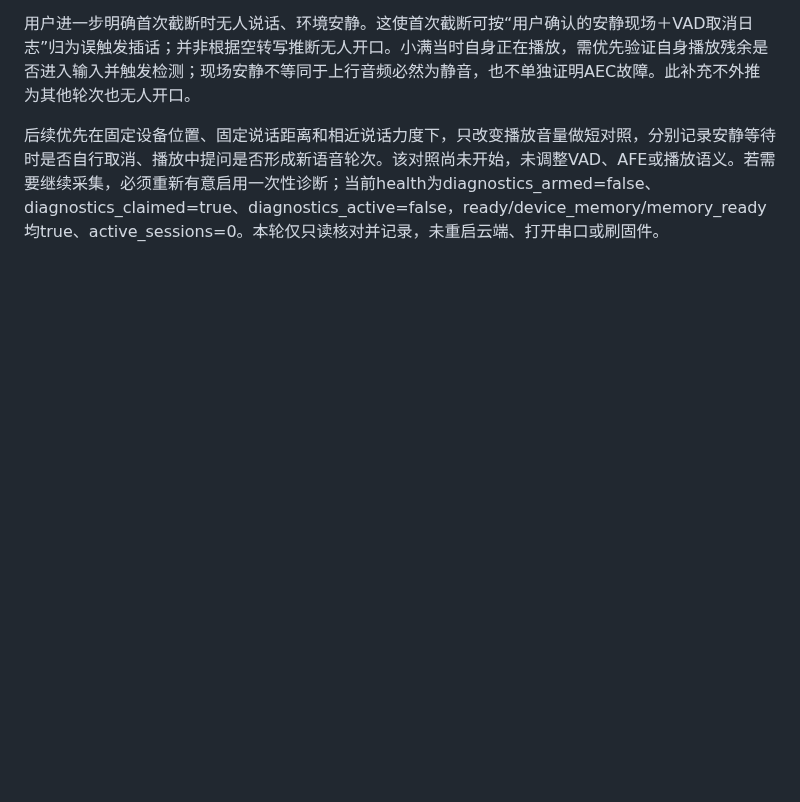
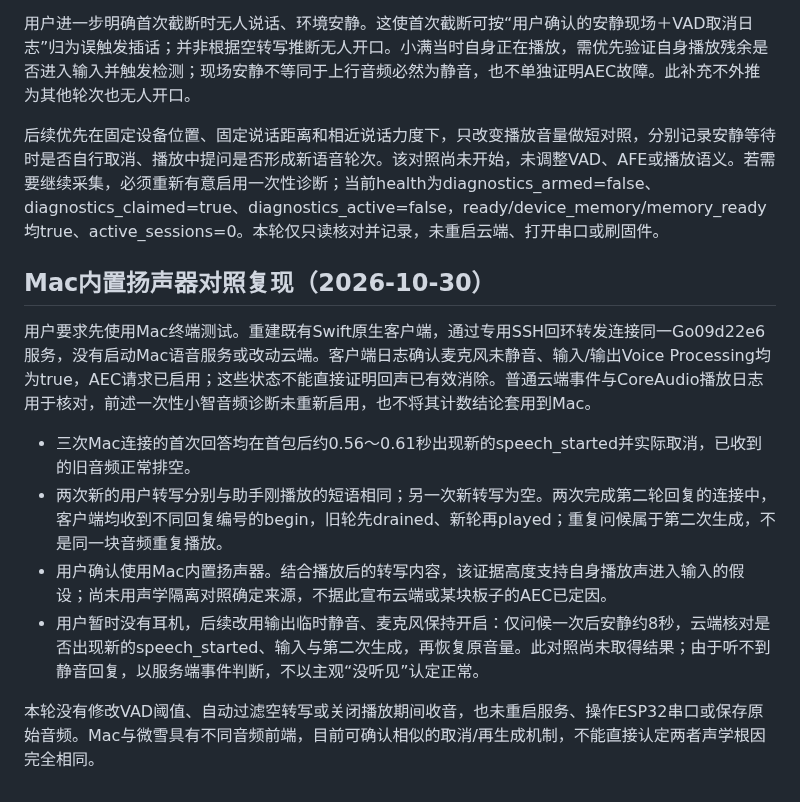
Before and after one commit to chenyongming211-glitch/family-companion-robot, a Markdown page: docs/verification/2026-10-29-realtime-audio-diagnostics.md, the part around the change. GitHub-like rendering; blank space fills up the shorter version.

Commit message:
docs: record Mac playback feedback reproduction

```diff
--- a/docs/verification/2026-10-29-realtime-audio-diagnostics.md
+++ b/docs/verification/2026-10-29-realtime-audio-diagnostics.md
@@ -60,3 +60,14 @@
 用户进一步明确首次截断时无人说话、环境安静。这使首次截断可按“用户确认的安静现场＋VAD取消日志”归为误触发插话；并非根据空转写推断无人开口。小满当时自身正在播放，需优先验证自身播放残余是否进入输入并触发检测；现场安静不等同于上行音频必然为静音，也不单独证明AEC故障。此补充不外推为其他轮次也无人开口。
 
 后续优先在固定设备位置、固定说话距离和相近说话力度下，只改变播放音量做短对照，分别记录安静等待时是否自行取消、播放中提问是否形成新语音轮次。该对照尚未开始，未调整VAD、AFE或播放语义。若需要继续采集，必须重新有意启用一次性诊断；当前health为diagnostics_armed=false、diagnostics_claimed=true、diagnostics_active=false，ready/device_memory/memory_ready均true、active_sessions=0。本轮仅只读核对并记录，未重启云端、打开串口或刷固件。
+
+## Mac内置扬声器对照复现（2026-10-30）
+
+用户要求先使用Mac终端测试。重建既有Swift原生客户端，通过专用SSH回环转发连接同一Go09d22e6服务，没有启动Mac语音服务或改动云端。客户端日志确认麦克风未静音、输入/输出Voice Processing均为true，AEC请求已启用；这些状态不能直接证明回声已有效消除。普通云端事件与CoreAudio播放日志用于核对，前述一次性小智音频诊断未重新启用，也不将其计数结论套用到Mac。
+
+- 三次Mac连接的首次回答均在首包后约0.56～0.61秒出现新的speech_started并实际取消，已收到的旧音频正常排空。
+- 两次新的用户转写分别与助手刚播放的短语相同；另一次新转写为空。两次完成第二轮回复的连接中，客户端均收到不同回复编号的begin，旧轮先drained、新轮再played；重复问候属于第二次生成，不是同一块音频重复播放。
+- 用户确认使用Mac内置扬声器。结合播放后的转写内容，该证据高度支持自身播放声进入输入的假设；尚未用声学隔离对照确定来源，不据此宣布云端或某块板子的AEC已定因。
+- 用户暂时没有耳机，后续改用输出临时静音、麦克风保持开启：仅问候一次后安静约8秒，云端核对是否出现新的speech_started、输入与第二次生成，再恢复原音量。此对照尚未取得结果；由于听不到静音回复，以服务端事件判断，不以主观“没听见”认定正常。
+
+本轮没有修改VAD阈值、自动过滤空转写或关闭播放期间收音，也未重启服务、操作ESP32串口或保存原始音频。Mac与微雪具有不同音频前端，目前可确认相似的取消/再生成机制，不能直接认定两者声学根因完全相同。
```
Also changed, not shown: docs/DEVELOPMENT_HANDOFF.md (+2 -0 lines).
